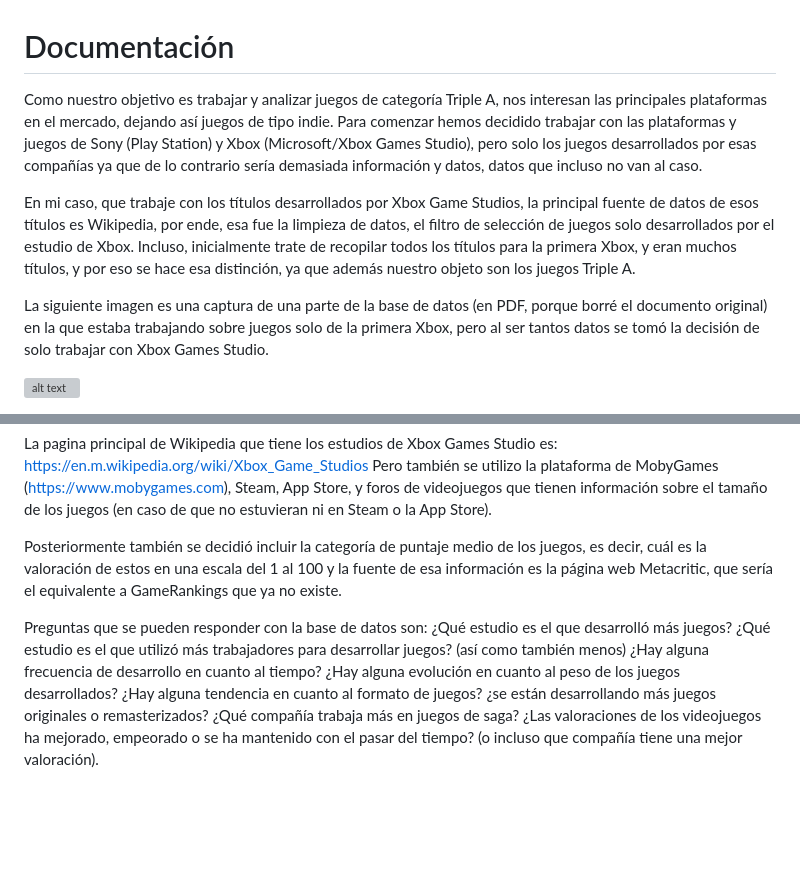
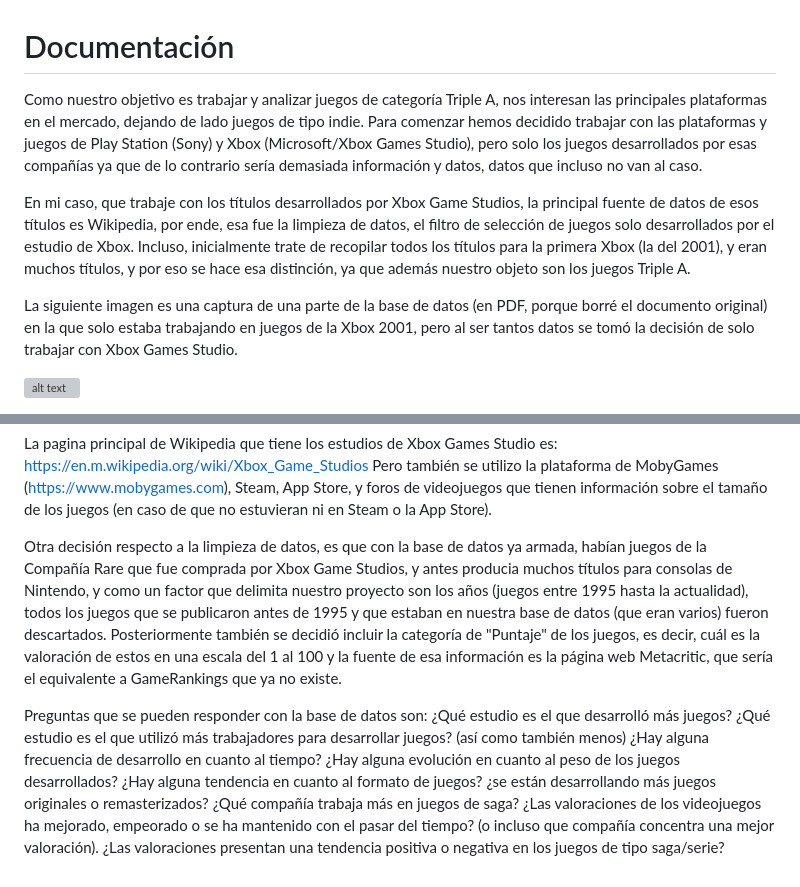
Before and after one commit to fandrezs/Grupo-Guajardo-Perez, a Markdown page: Entrega_02/Guajardo_Felipe_Base_Individual/Documentación - Guajardo.md, 2 parts joined by grey strips. Rendered like a GitHub page; blank space fills up the shorter version; grey boxes are pictures that could not be loaded.

```diff
--- a/Entrega_02/Guajardo_Felipe_Base_Individual/Documentación - Guajardo.md
+++ b/Entrega_02/Guajardo_Felipe_Base_Individual/Documentación - Guajardo.md
@@ -1,10 +1,10 @@
 # Documentación
 
-Como nuestro objetivo es trabajar y analizar juegos de categoría Triple A, nos interesan las principales plataformas en el mercado, dejando así juegos de tipo indie. Para comenzar hemos decidido trabajar con las plataformas y juegos de Sony (Play Station) y Xbox (Microsoft/Xbox Games Studio), pero solo los juegos desarrollados por esas compañías ya que de lo contrario sería demasiada información y datos, datos que incluso no van al caso.
+Como nuestro objetivo es trabajar y analizar juegos de categoría Triple A, nos interesan las principales plataformas en el mercado, dejando de lado juegos de tipo indie. Para comenzar hemos decidido trabajar con las plataformas y juegos de Play Station (Sony) y Xbox (Microsoft/Xbox Games Studio), pero solo los juegos desarrollados por esas compañías ya que de lo contrario sería demasiada información y datos, datos que incluso no van al caso.
 
-En mi caso, que trabaje con los títulos desarrollados por Xbox Game Studios, la principal fuente de datos de esos títulos es Wikipedia, por ende, esa fue la limpieza de datos, el filtro de selección de juegos solo desarrollados por el estudio de Xbox. Incluso, inicialmente trate de recopilar todos los títulos para la primera Xbox, y eran muchos títulos, y por eso se hace esa distinción, ya que además nuestro objeto son los juegos Triple A.
+En mi caso, que trabaje con los títulos desarrollados por Xbox Game Studios, la principal fuente de datos de esos títulos es Wikipedia, por ende, esa fue la limpieza de datos, el filtro de selección de juegos solo desarrollados por el estudio de Xbox. Incluso, inicialmente trate de recopilar todos los títulos para la primera Xbox (la del 2001), y eran muchos títulos, y por eso se hace esa distinción, ya que además nuestro objeto son los juegos Triple A.
 
-La siguiente imagen es una captura de una parte de la base de datos (en PDF, porque borré el documento original) en la que estaba trabajando sobre juegos solo de la primera Xbox, pero al ser tantos datos se tomó la decisión de solo trabajar con Xbox Games Studio.
+La siguiente imagen es una captura de una parte de la base de datos (en PDF, porque borré el documento original) en la que solo estaba trabajando en juegos de la Xbox 2001, pero al ser tantos datos se tomó la decisión de solo trabajar con Xbox Games Studio.
 
 ![alt text](<Captura de Pantalla 2025-09-26 a la(s) 20.07.19.png>)
 
@@ -16,7 +16,7 @@ La pagina principal de Wikipedia que tiene los estudios de Xbox Games Studio es:
 https://en.m.wikipedia.org/wiki/Xbox_Game_Studios
 Pero también se utilizo la plataforma de MobyGames (https://www.mobygames.com), Steam, App Store, y foros de videojuegos que tienen información sobre el tamaño de los juegos (en caso de que no estuvieran ni en Steam o la App Store).
 
-Posteriormente también se decidió incluir la categoría de puntaje medio de los juegos, es decir, cuál es la valoración de estos en una escala del 1 al 100 y la fuente de esa información es la página web Metacritic, que sería el equivalente a GameRankings que ya no existe.
+Otra decisión respecto a la limpieza de datos, es que con la base de datos ya armada, habían juegos de la Compañía Rare que fue comprada por Xbox Game Studios,  y antes producia muchos títulos para consolas de Nintendo, y como un factor que delimita nuestro proyecto son los años (juegos entre 1995 hasta la actualidad), todos los juegos que se publicaron antes de 1995 y que estaban en nuestra base de datos (que eran varios) fueron descartados. Posteriormente también se decidió incluir la categoría de "Puntaje" de los juegos, es decir, cuál es la valoración de estos en una escala del 1 al 100 y la fuente de esa información es la página web Metacritic, que sería el equivalente a GameRankings que ya no existe.
 
 Preguntas que se pueden responder con la base de datos son:
 ¿Qué estudio es el que desarrolló más juegos?
@@ -25,4 +25,5 @@ Preguntas que se pueden responder con la base de datos son:
 ¿Hay alguna evolución en cuanto al peso de los juegos desarrollados?
 ¿Hay alguna tendencia en cuanto al formato de juegos? ¿se están desarrollando más juegos originales o remasterizados?
 ¿Qué compañía trabaja más en juegos de saga?
-¿Las valoraciones de los videojuegos ha mejorado, empeorado o se ha mantenido con el pasar del tiempo? (o incluso que compañía tiene una mejor valoración).
+¿Las valoraciones de los videojuegos ha mejorado, empeorado o se ha mantenido con el pasar del tiempo? (o incluso que compañía concentra una mejor valoración).
+¿Las valoraciones presentan una tendencia positiva o negativa en los juegos de tipo saga/serie?
```
